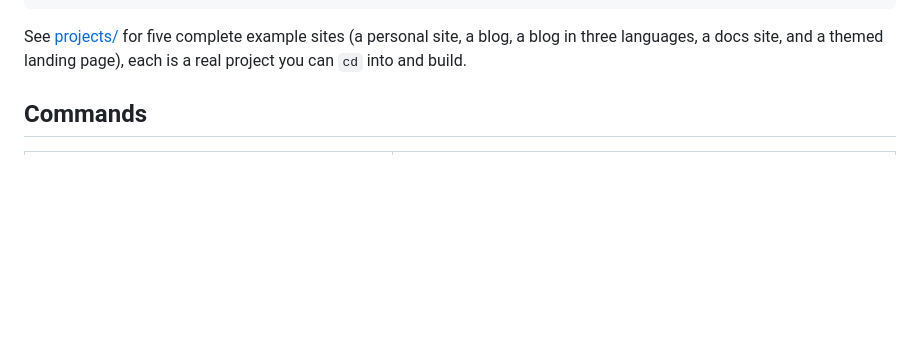
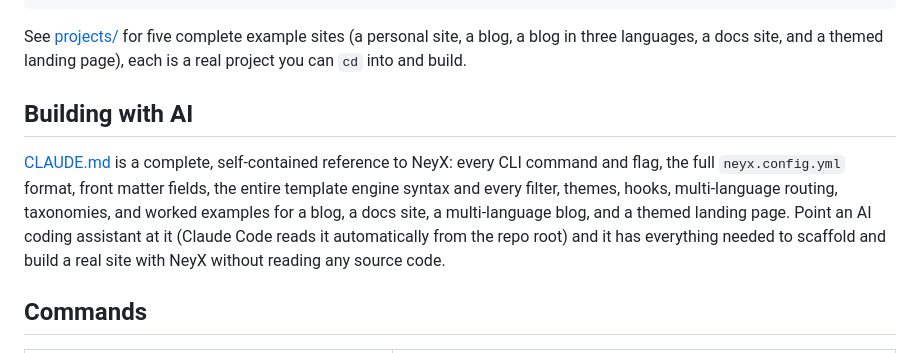
Before and after one commit to BaseMax/neyx, a Markdown page: README.md, the part around the change. GitHub-like rendering; blank space fills up the shorter version.

Commit message:
Link CLAUDE.md from the README
Short section pointing at it for anyone building a NeyX site with AI help.

```diff
--- a/README.md
+++ b/README.md
@@ -56,6 +56,17 @@ neyx preview
 See [projects/](projects/) for five complete example sites (a personal
 site, a blog, a blog in three languages, a docs site, and a themed
 landing page), each is a real project you can `cd` into and build.
+
+## Building with AI
+
+[CLAUDE.md](CLAUDE.md) is a complete, self-contained reference to NeyX:
+every CLI command and flag, the full `neyx.config.yml` format, front
+matter fields, the entire template engine syntax and every filter, themes,
+hooks, multi-language routing, taxonomies, and worked examples for a blog,
+a docs site, a multi-language blog, and a themed landing page. Point an AI
+coding assistant at it (Claude Code reads it automatically from the repo
+root) and it has everything needed to scaffold and build a real site with
+NeyX without reading any source code.
 
 ## Commands
 
```
